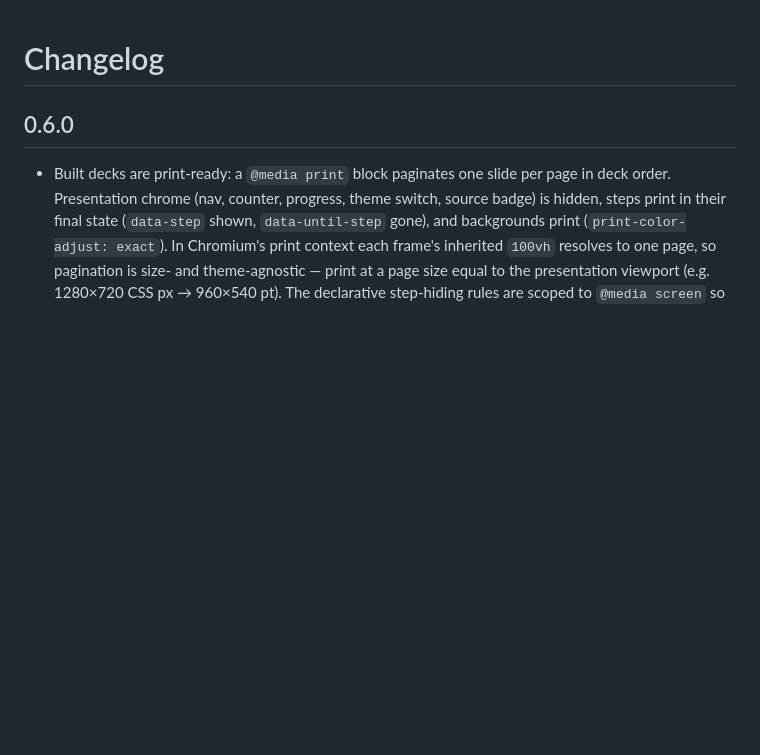
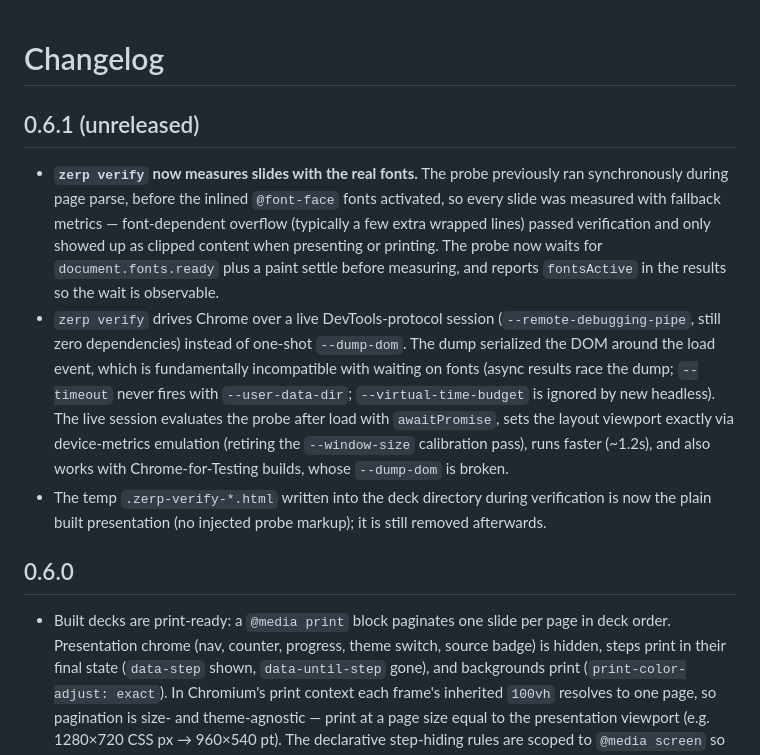
Before and after one commit to emirotin/zerp, a Markdown page: CHANGELOG.md, the part around the change. Rendered like a GitHub page; blank space fills up the shorter version.

Commit message:
Document the CDP verify transport and font-aware measurement

```diff
--- a/CHANGELOG.md
+++ b/CHANGELOG.md
@@ -1,4 +1,10 @@
 # Changelog
+
+## 0.6.1 (unreleased)
+
+- **`zerp verify` now measures slides with the real fonts.** The probe previously ran synchronously during page parse, before the inlined `@font-face` fonts activated, so every slide was measured with fallback metrics — font-dependent overflow (typically a few extra wrapped lines) passed verification and only showed up as clipped content when presenting or printing. The probe now waits for `document.fonts.ready` plus a paint settle before measuring, and reports `fontsActive` in the results so the wait is observable.
+- `zerp verify` drives Chrome over a live DevTools-protocol session (`--remote-debugging-pipe`, still zero dependencies) instead of one-shot `--dump-dom`. The dump serialized the DOM around the load event, which is fundamentally incompatible with waiting on fonts (async results race the dump; `--timeout` never fires with `--user-data-dir`; `--virtual-time-budget` is ignored by new headless). The live session evaluates the probe after load with `awaitPromise`, sets the layout viewport exactly via device-metrics emulation (retiring the `--window-size` calibration pass), runs faster (~1.2s), and also works with Chrome-for-Testing builds, whose `--dump-dom` is broken.
+- The temp `.zerp-verify-*.html` written into the deck directory during verification is now the plain built presentation (no injected probe markup); it is still removed afterwards.
 
 ## 0.6.0
 
```
